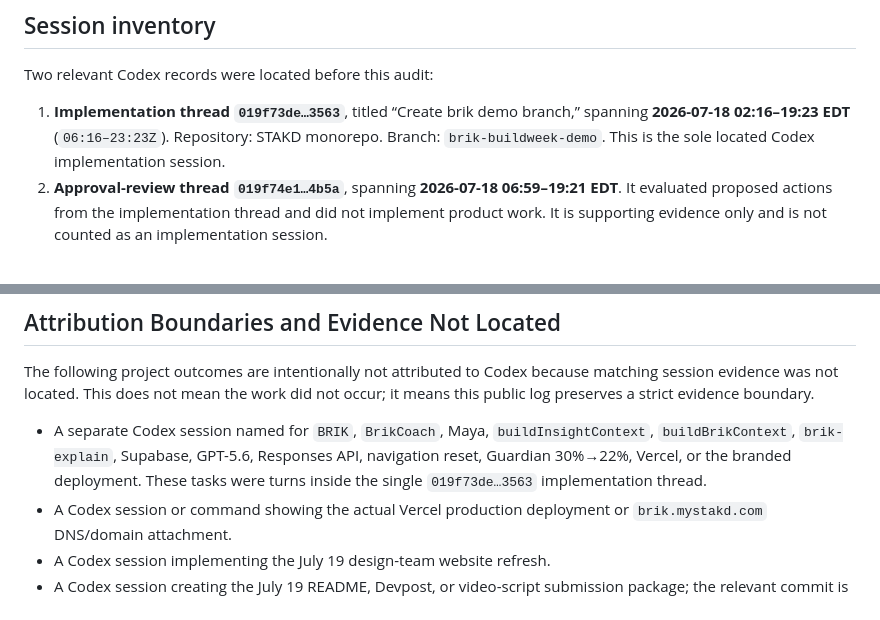
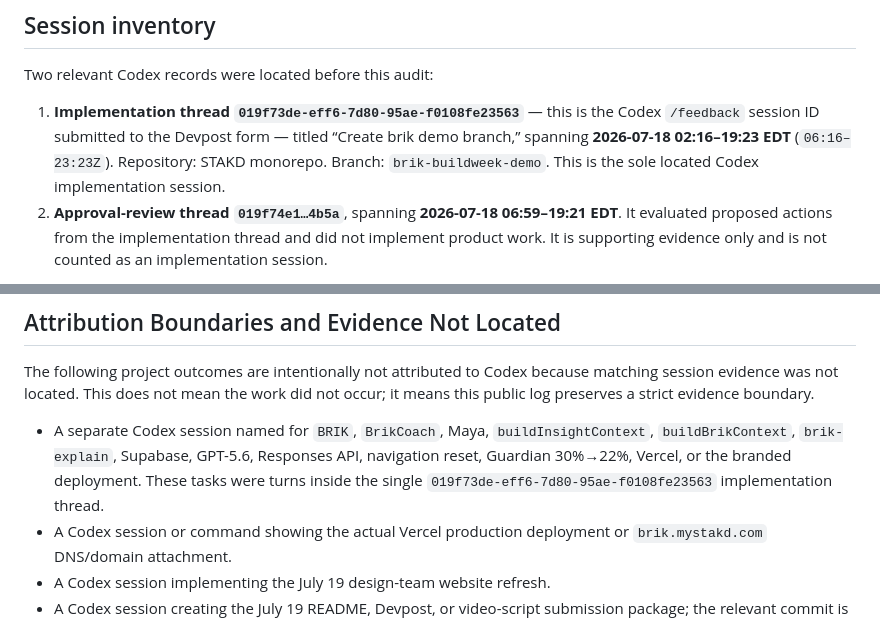
Before and after one commit to BeamLTD/brik-buildweek, a Markdown page: CODEX_BUILD_LOG.md, 2 parts joined by grey strips. GitHub-like rendering.

Commit message:
Codex log: full /feedback session ID

```diff
--- a/CODEX_BUILD_LOG.md
+++ b/CODEX_BUILD_LOG.md
@@ -12,7 +12,7 @@ Evidence-backed record of how Codex materially contributed to the BRIK extension
 
 Two relevant Codex records were located before this audit:
 
-1. **Implementation thread `019f73de…3563`**, titled “Create brik demo branch,” spanning **2026-07-18 02:16–19:23 EDT** (`06:16–23:23Z`). Repository: STAKD monorepo. Branch: `brik-buildweek-demo`. This is the sole located Codex implementation session.
+1. **Implementation thread `019f73de-eff6-7d80-95ae-f0108fe23563`** — this is the Codex `/feedback` session ID submitted to the Devpost form — titled “Create brik demo branch,” spanning **2026-07-18 02:16–19:23 EDT** (`06:16–23:23Z`). Repository: STAKD monorepo. Branch: `brik-buildweek-demo`. This is the sole located Codex implementation session.
 2. **Approval-review thread `019f74e1…4b5a`**, spanning **2026-07-18 06:59–19:21 EDT**. It evaluated proposed actions from the implementation thread and did not implement product work. It is supporting evidence only and is not counted as an implementation session.
 
 The current documentation-audit session is intentionally excluded from the Build Week implementation count.
@@ -62,7 +62,7 @@ Repository evidence verifies that the Build Week website package, Vercel endpoin
 
 The following project outcomes are intentionally not attributed to Codex because matching session evidence was not located. This does not mean the work did not occur; it means this public log preserves a strict evidence boundary.
 
-- A separate Codex session named for `BRIK`, `BrikCoach`, Maya, `buildInsightContext`, `buildBrikContext`, `brik-explain`, Supabase, GPT-5.6, Responses API, navigation reset, Guardian 30%→22%, Vercel, or the branded deployment. These tasks were turns inside the single `019f73de…3563` implementation thread.
+- A separate Codex session named for `BRIK`, `BrikCoach`, Maya, `buildInsightContext`, `buildBrikContext`, `brik-explain`, Supabase, GPT-5.6, Responses API, navigation reset, Guardian 30%→22%, Vercel, or the branded deployment. These tasks were turns inside the single `019f73de-eff6-7d80-95ae-f0108fe23563` implementation thread.
 - A Codex session or command showing the actual Vercel production deployment or `brik.mystakd.com` DNS/domain attachment.
 - A Codex session implementing the July 19 design-team website refresh.
 - A Codex session creating the July 19 README, Devpost, or video-script submission package; the relevant commit is also referenced by a `claude/...` worktree branch.
```
Also changed, not shown: other parts of CODEX_BUILD_LOG.md (+9 -9 lines).
